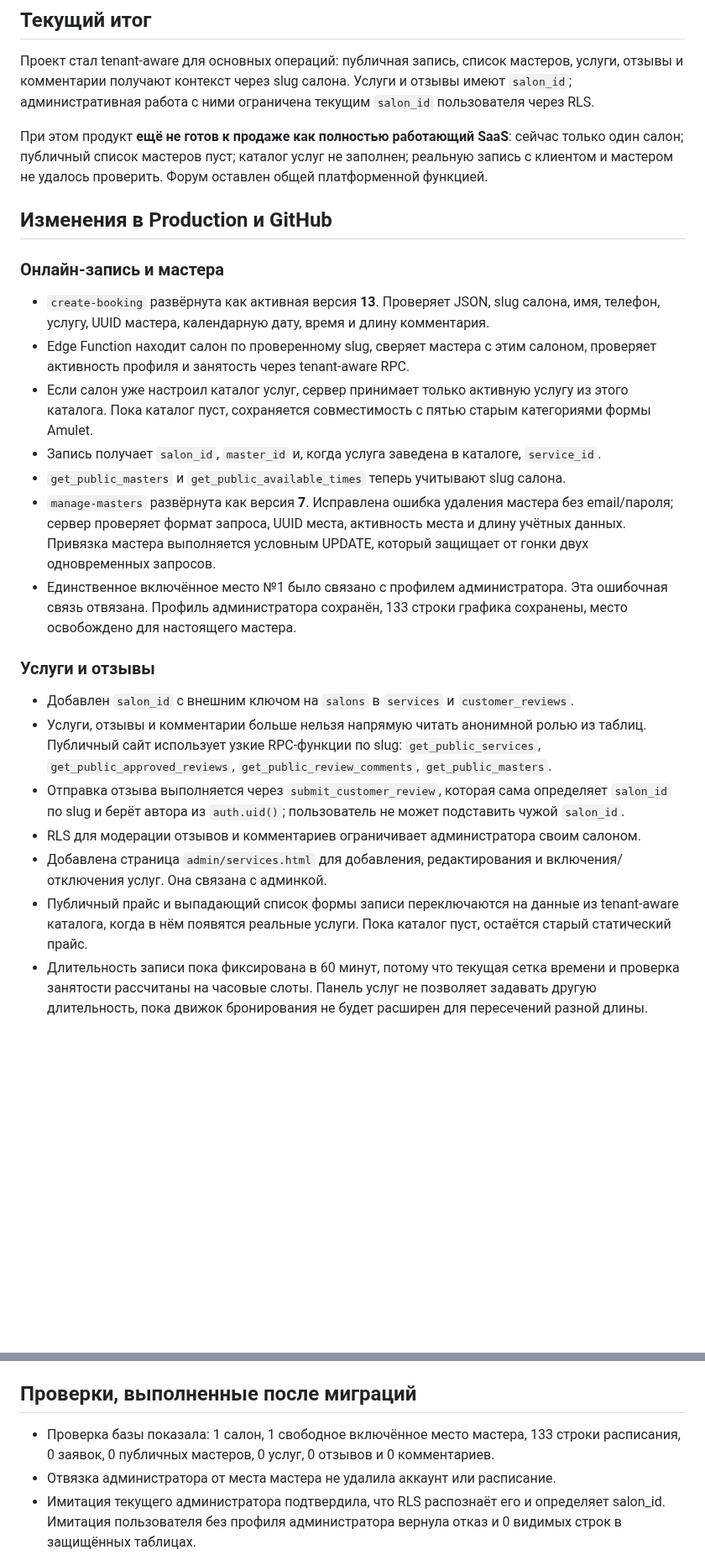
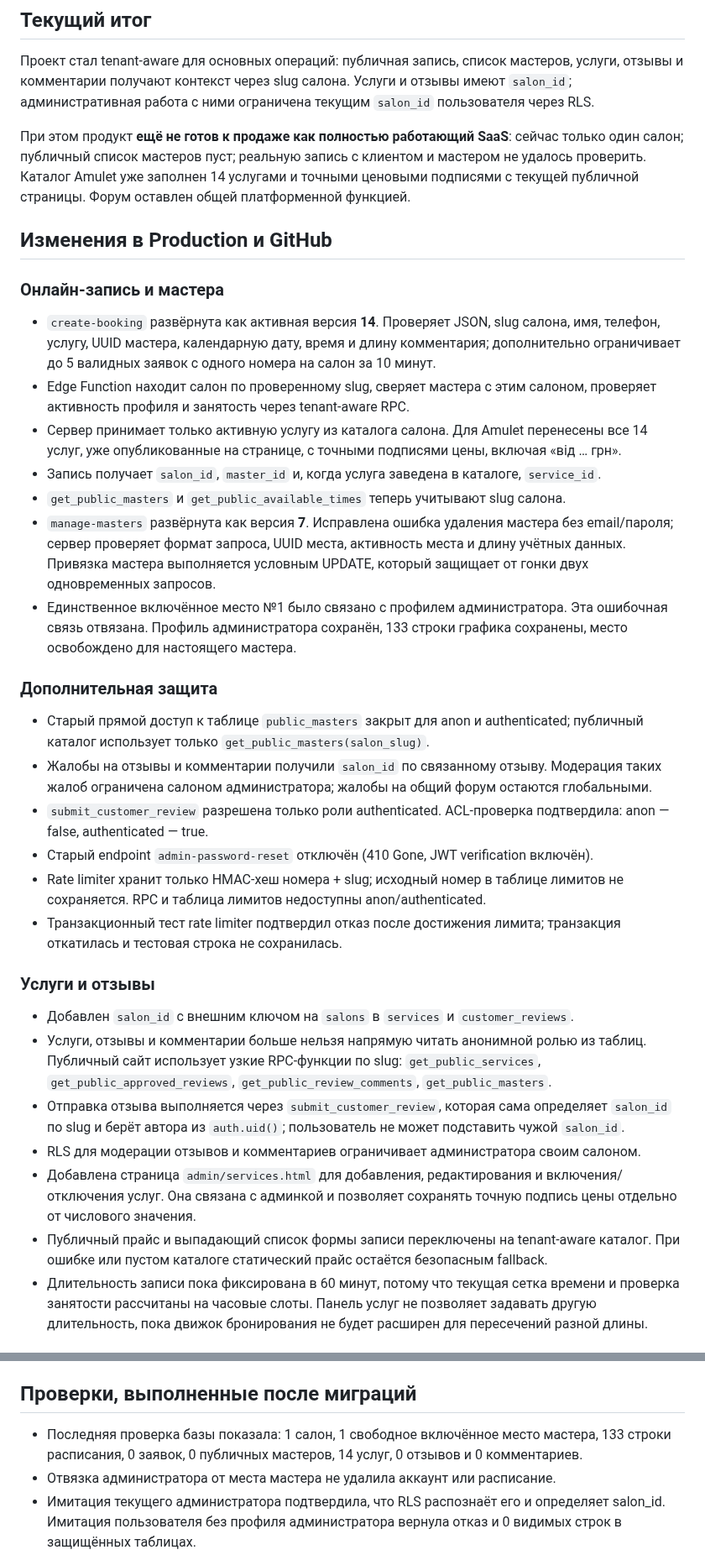
Before and after one commit to Looksitess/SalonkrasiAmulet, a Markdown page: docs/SAAS_READINESS_AUDIT_RU.md, 2 parts joined by grey strips. Shown at 84% size. Rendered like a GitHub page; blank space fills up the shorter version.

Commit message:
Update audit with seeded service catalogue, rate limiting and report isolation

```diff
--- a/docs/SAAS_READINESS_AUDIT_RU.md
+++ b/docs/SAAS_READINESS_AUDIT_RU.md
@@ -8,19 +8,28 @@
 
 Проект стал tenant-aware для основных операций: публичная запись, список мастеров, услуги, отзывы и комментарии получают контекст через slug салона. Услуги и отзывы имеют `salon_id`; административная работа с ними ограничена текущим `salon_id` пользователя через RLS.
 
-При этом продукт **ещё не готов к продаже как полностью работающий SaaS**: сейчас только один салон; публичный список мастеров пуст; каталог услуг не заполнен; реальную запись с клиентом и мастером не удалось проверить. Форум оставлен общей платформенной функцией.
+При этом продукт **ещё не готов к продаже как полностью работающий SaaS**: сейчас только один салон; публичный список мастеров пуст; реальную запись с клиентом и мастером не удалось проверить. Каталог Amulet уже заполнен 14 услугами и точными ценовыми подписями с текущей публичной страницы. Форум оставлен общей платформенной функцией.
 
 ## Изменения в Production и GitHub
 
 ### Онлайн-запись и мастера
 
-- `create-booking` развёрнута как активная версия **13**. Проверяет JSON, slug салона, имя, телефон, услугу, UUID мастера, календарную дату, время и длину комментария.
+- `create-booking` развёрнута как активная версия **14**. Проверяет JSON, slug салона, имя, телефон, услугу, UUID мастера, календарную дату, время и длину комментария; дополнительно ограничивает до 5 валидных заявок с одного номера на салон за 10 минут.
 - Edge Function находит салон по проверенному slug, сверяет мастера с этим салоном, проверяет активность профиля и занятость через tenant-aware RPC.
-- Если салон уже настроил каталог услуг, сервер принимает только активную услугу из этого каталога. Пока каталог пуст, сохраняется совместимость с пятью старым категориями формы Amulet.
+- Сервер принимает только активную услугу из каталога салона. Для Amulet перенесены все 14 услуг, уже опубликованные на странице, с точными подписями цены, включая «від … грн».
 - Запись получает `salon_id`, `master_id` и, когда услуга заведена в каталоге, `service_id`.
 - `get_public_masters` и `get_public_available_times` теперь учитывают slug салона.
 - `manage-masters` развёрнута как версия **7**. Исправлена ошибка удаления мастера без email/пароля; сервер проверяет формат запроса, UUID места, активность места и длину учётных данных. Привязка мастера выполняется условным UPDATE, который защищает от гонки двух одновременных запросов.
 - Единственное включённое место №1 было связано с профилем администратора. Эта ошибочная связь отвязана. Профиль администратора сохранён, 133 строки графика сохранены, место освобождено для настоящего мастера.
+
+### Дополнительная защита
+
+- Старый прямой доступ к таблице `public_masters` закрыт для anon и authenticated; публичный каталог использует только `get_public_masters(salon_slug)`.
+- Жалобы на отзывы и комментарии получили `salon_id` по связанному отзыву. Модерация таких жалоб ограничена салоном администратора; жалобы на общий форум остаются глобальными.
+- `submit_customer_review` разрешена только роли authenticated. ACL-проверка подтвердила: anon — false, authenticated — true.
+- Старый endpoint `admin-password-reset` отключён (410 Gone, JWT verification включён).
+- Rate limiter хранит только HMAC-хеш номера + slug; исходный номер в таблице лимитов не сохраняется. RPC и таблица лимитов недоступны anon/authenticated.
+- Транзакционный тест rate limiter подтвердил отказ после достижения лимита; транзакция откатилась и тестовая строка не сохранилась.
 
 ### Услуги и отзывы
 
@@ -28,8 +37,8 @@
 - Услуги, отзывы и комментарии больше нельзя напрямую читать анонимной ролью из таблиц. Публичный сайт использует узкие RPC-функции по slug: `get_public_services`, `get_public_approved_reviews`, `get_public_review_comments`, `get_public_masters`.
 - Отправка отзыва выполняется через `submit_customer_review`, которая сама определяет `salon_id` по slug и берёт автора из `auth.uid()`; пользователь не может подставить чужой `salon_id`.
 - RLS для модерации отзывов и комментариев ограничивает администратора своим салоном.
-- Добавлена страница `admin/services.html` для добавления, редактирования и включения/отключения услуг. Она связана с админкой.
-- Публичный прайс и выпадающий список формы записи переключаются на данные из tenant-aware каталога, когда в нём появятся реальные услуги. Пока каталог пуст, остаётся старый статический прайс.
+- Добавлена страница `admin/services.html` для добавления, редактирования и включения/отключения услуг. Она связана с админкой и позволяет сохранять точную подпись цены отдельно от числового значения.
+- Публичный прайс и выпадающий список формы записи переключены на tenant-aware каталог. При ошибке или пустом каталоге статический прайс остаётся безопасным fallback.
 - Длительность записи пока фиксирована в 60 минут, потому что текущая сетка времени и проверка занятости рассчитаны на часовые слоты. Панель услуг не позволяет задавать другую длительность, пока движок бронирования не будет расширен для пересечений разной длины.
 
 ### Админка и серверная безопасность
@@ -43,7 +52,7 @@
 
 ## Проверки, выполненные после миграций
 
-- Проверка базы показала: 1 салон, 1 свободное включённое место мастера, 133 строки расписания, 0 заявок, 0 публичных мастеров, 0 услуг, 0 отзывов и 0 комментариев.
+- Последняя проверка базы показала: 1 салон, 1 свободное включённое место мастера, 133 строки расписания, 0 заявок, 0 публичных мастеров, 14 услуг, 0 отзывов и 0 комментариев.
 - Отвязка администратора от места мастера не удалила аккаунт или расписание.
 - Имитация текущего администратора подтвердила, что RLS распознаёт его и определяет salon_id. Имитация пользователя без профиля администратора вернула отказ и 0 видимых строк в защищённых таблицах.
 - Анонимной роли запрещён прямой SELECT на `services`, `customer_reviews` и `review_comments`; при этом разрешён только вызов публичных RPC-функций для отображения разрешённых данных.
```
Also changed, not shown: other parts of docs/SAAS_READINESS_AUDIT_RU.md (+2 -2 lines).
